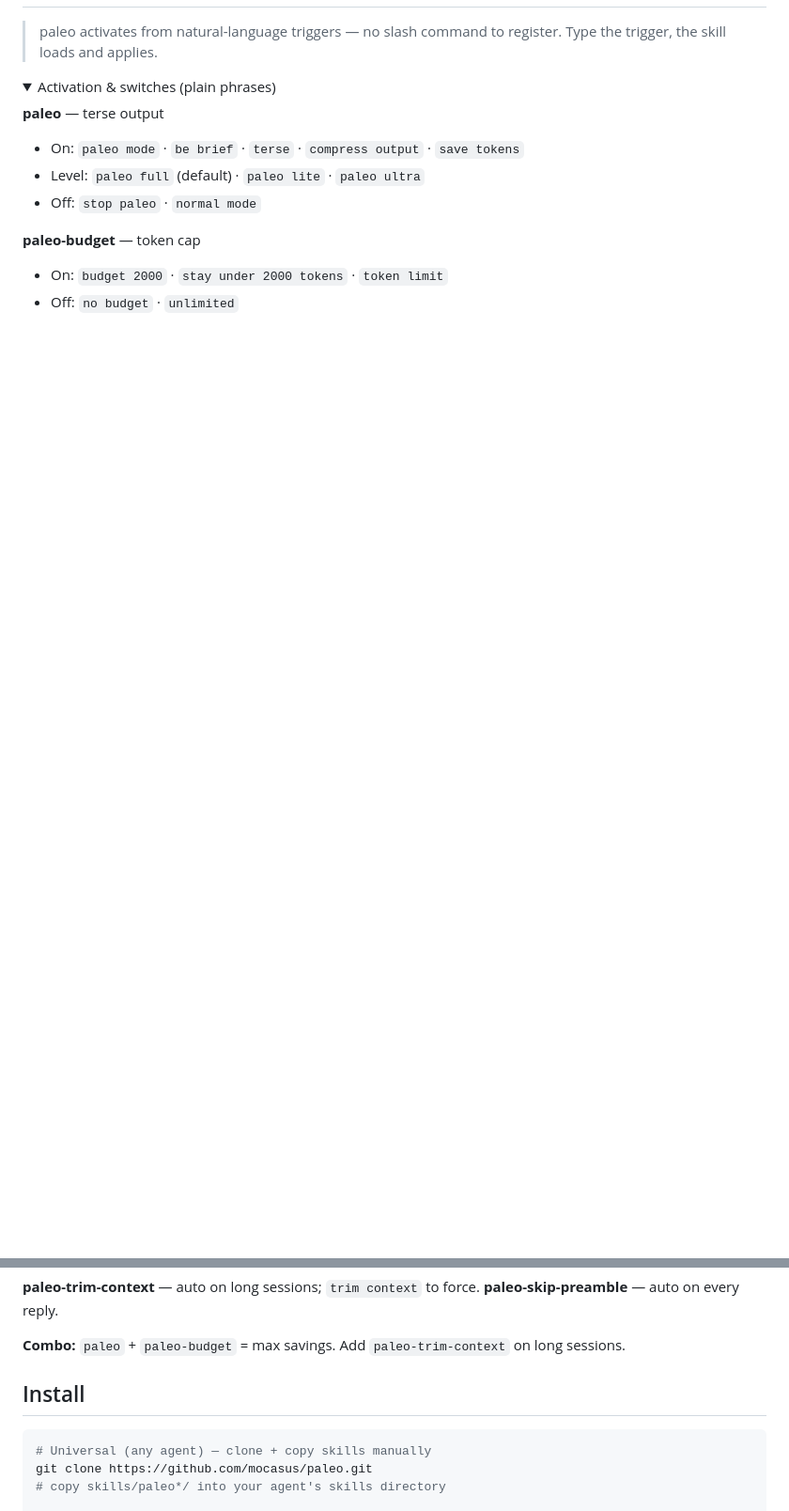
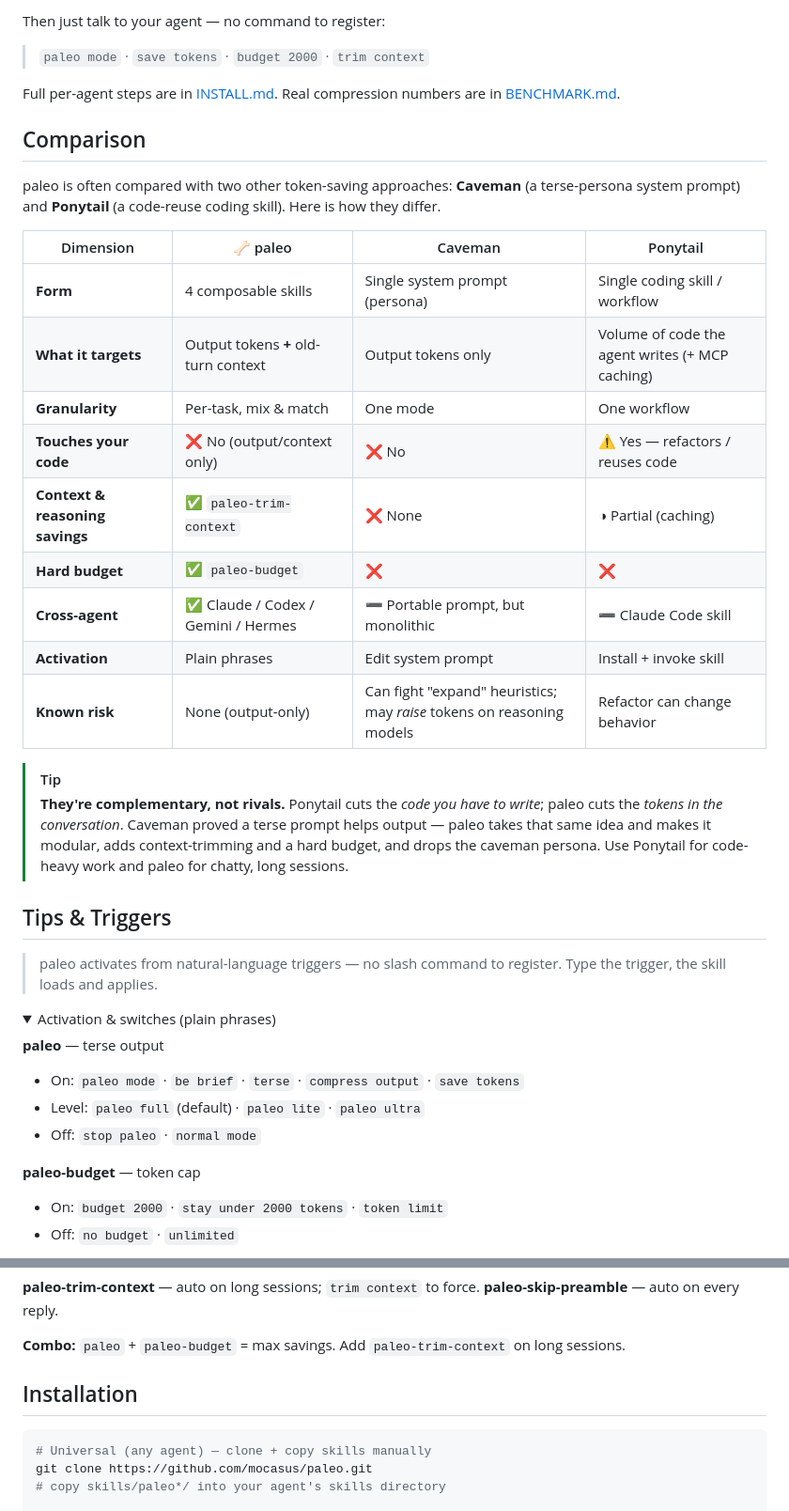
Before and after one commit to mocasus/paleo, a Markdown page: README.md, 2 parts joined by grey strips. Shown at 94% size. Rendered like a GitHub page; folded sections open; blank space fills up the shorter version.

````diff
--- a/README.md
+++ b/README.md
@@ -29,3 +72,29 @@ Each skill lives in `skills/<name>/SKILL.md` with `name` + `description` frontma
+Then just talk to your agent — no command to register:
+
+> `paleo mode` · `save tokens` · `budget 2000` · `trim context`
+
+Full per-agent steps are in [INSTALL.md](./INSTALL.md). Real compression numbers are in [BENCHMARK.md](./BENCHMARK.md).
+
+## Comparison
+
+paleo is often compared with two other token-saving approaches: **Caveman** (a terse-persona system prompt) and **Ponytail** (a code-reuse coding skill). Here is how they differ.
+
+| Dimension | 🦴 paleo | Caveman | Ponytail |
+|---|---|---|---|
+| **Form** | 4 composable skills | Single system prompt (persona) | Single coding skill / workflow |
+| **What it targets** | Output tokens **+** old-turn context | Output tokens only | Volume of code the agent writes (+ MCP caching) |
+| **Granularity** | Per-task, mix & match | One mode | One workflow |
+| **Touches your code** | ❌ No (output/context only) | ❌ No | ⚠️ Yes — refactors / reuses code |
+| **Context & reasoning savings** | ✅ `paleo-trim-context` | ❌ None | ◑ Partial (caching) |
+| **Hard budget** | ✅ `paleo-budget` | ❌ | ❌ |
+| **Cross-agent** | ✅ Claude / Codex / Gemini / Hermes | ➖ Portable prompt, but monolithic | ➖ Claude Code skill |
+| **Activation** | Plain phrases | Edit system prompt | Install + invoke skill |
+| **Known risk** | None (output-only) | Can fight "expand" heuristics; may *raise* tokens on reasoning models | Refactor can change behavior |
+
+> [!TIP]
+> **They're complementary, not rivals.** Ponytail cuts the *code you have to write*; paleo cuts the *tokens in the conversation*. Caveman proved a terse prompt helps output — paleo takes that same idea and makes it modular, adds context-trimming and a hard budget, and drops the caveman persona. Use Ponytail for code-heavy work and paleo for chatty, long sessions.
+
+## Tips & Triggers
 
 > paleo activates from natural-language triggers — no slash command to register. Type the trigger, the skill loads and applies.
 
@@ -48,7 +117,7 @@ Each skill lives in `skills/<name>/SKILL.md` with `name` + `description` frontma
 
 </details>
 
-## Install
+## Installation
 
 ```bash
 # Universal (any agent) — clone + copy skills manually
````
Also changed, not shown: other parts of README.md (+63 -11 lines).
